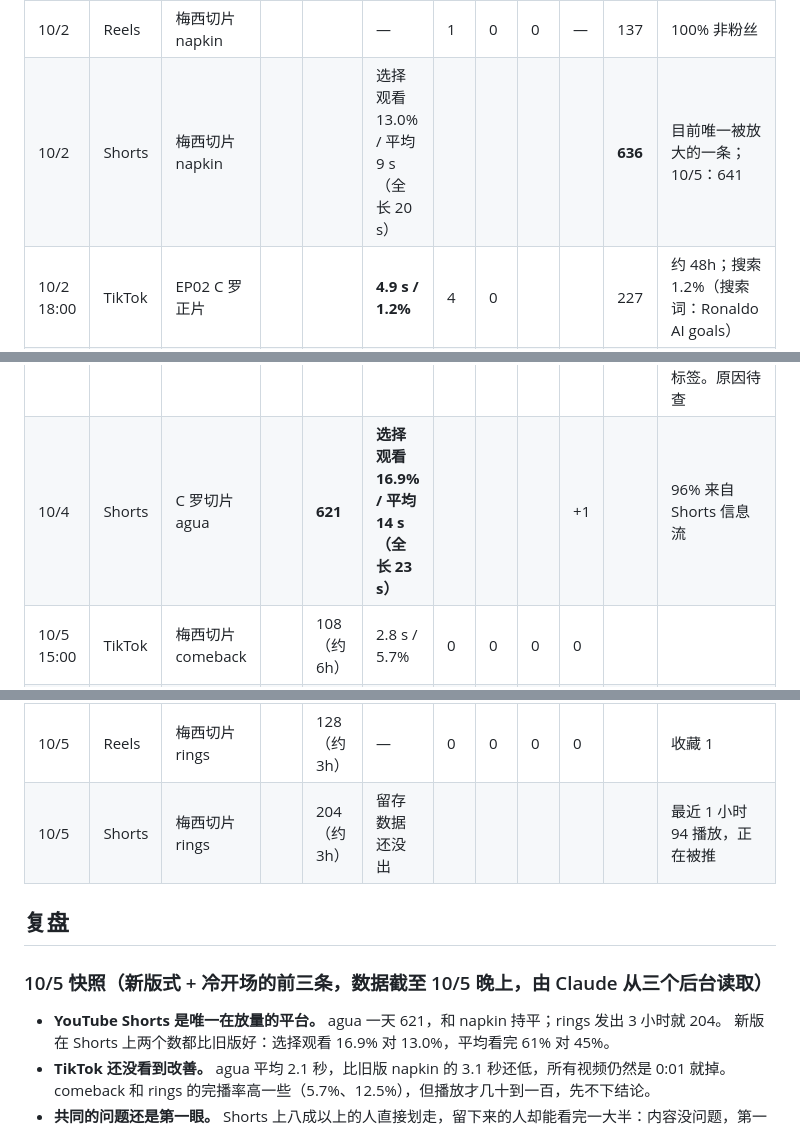
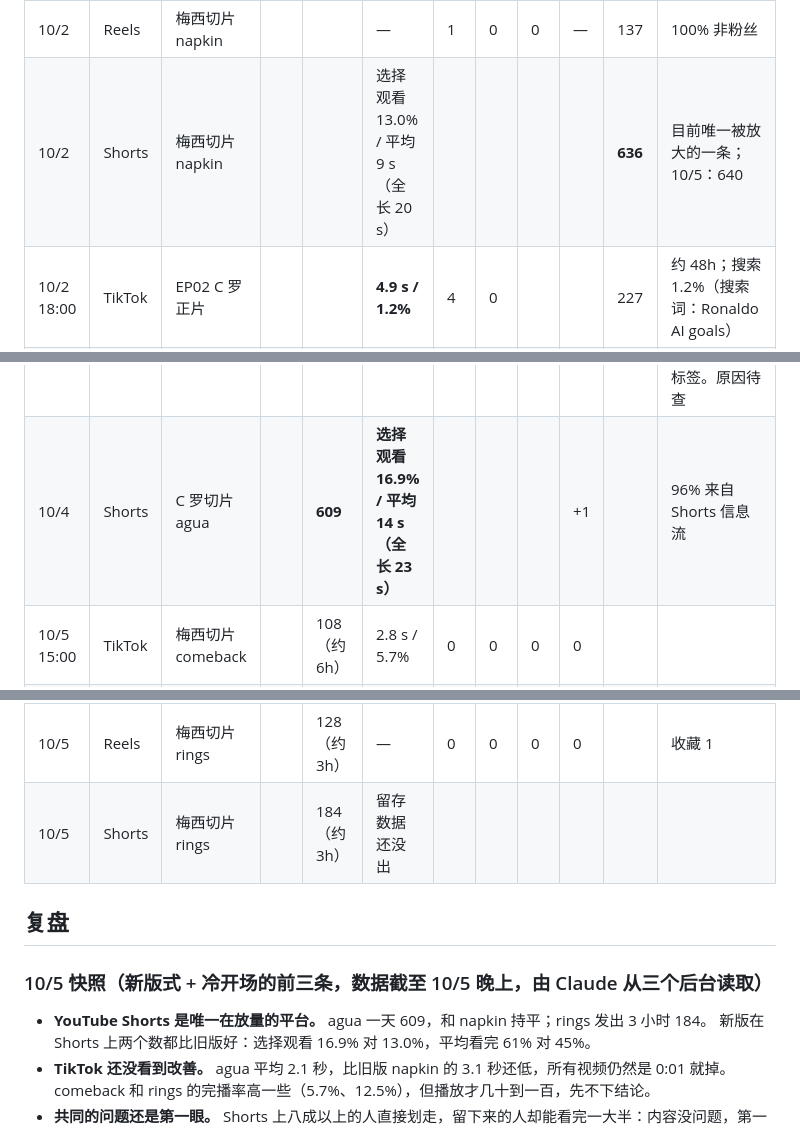
Before and after one commit to Leo309/claude-prompt-films, a Markdown page: plan/LOG.md, 3 parts joined by grey strips. Rendered like a GitHub page.

Commit message:
docs(plan): log YouTube views from the content list, not the realtime estimate

```diff
--- a/plan/LOG.md
+++ b/plan/LOG.md
@@ -13,25 +14,25 @@
 | 10/1 | Shorts | EP03 梅西正片 | | 10 | 选择观看 46.9% / 平均 16 s（全长 91 s） | | | | | 48 | 10/5：50 播放，流量全部来自频道页 |
 | 10/2 15:00 | TikTok | 梅西切片 napkin | | | **3.1 s / 1.7%** | 3 | 0 | 0 | 0 | 229 | 约 48h |
 | 10/2 | Reels | 梅西切片 napkin | | | — | 1 | 0 | 0 | — | 137 | 100% 非粉丝 |
-| 10/2 | Shorts | 梅西切片 napkin | | | 选择观看 13.0% / 平均 9 s（全长 20 s） | | | | | **636** | 目前唯一被放大的一条；10/5：641 |
+| 10/2 | Shorts | 梅西切片 napkin | | | 选择观看 13.0% / 平均 9 s（全长 20 s） | | | | | **636** | 目前唯一被放大的一条；10/5：640 |
 | 10/2 18:00 | TikTok | EP02 C 罗正片 | | | **4.9 s / 1.2%** | 4 | 0 | | | 227 | 约 48h；搜索 1.2%（搜索词：Ronaldo AI goals） |
 | 10/2 | Reels | EP02 C 罗正片 | | | — | 7 | 0 | 0 | — | 124 | 100% 非粉丝；赞率 5.6% |
 | 10/2 | Shorts | EP02 C 罗正片 | | | 选择观看 32.1% / 平均 21 s（全长 91 s） | | | | | 80 | 10/5：98，69% 来自 YouTube 搜索 |
 | 10/4 18:00 | TikTok | C 罗切片 agua（新版式 + 冷开场） | | 212 | **2.1 s / 0.9%** | 2 | 0 | 0 | 0 | | 仍然 0:01 就划走；For You 100% |
 | 10/4 | Reels | C 罗切片 agua | | **6** | — | 0 | 0 | 0 | 0 | | 其他 Reels 都在 120 以上，只有这条几乎没被推；也没打开 AI 标签。原因待查 |
-| 10/4 | Shorts | C 罗切片 agua | | **621** | **选择观看 16.9% / 平均 14 s（全长 23 s）** | | | | +1 | | 96% 来自 Shorts 信息流 |
+| 10/4 | Shorts | C 罗切片 agua | | **609** | **选择观看 16.9% / 平均 14 s（全长 23 s）** | | | | +1 | | 96% 来自 Shorts 信息流 |
 | 10/5 15:00 | TikTok | 梅西切片 comeback | | 108（约 6h） | 2.8 s / 5.7% | 0 | 0 | 0 | 0 | | |
 | 10/5 | Reels | 梅西切片 comeback | | 123（约 6h） | — | 3 | 0 | 0 | 0 | | 100% 非粉丝 |
 | 10/5 | Shorts | 梅西切片 comeback | | 84（约 6h） | 留存数据还没出 | | | | | | |
 | 10/5 18:00 | TikTok | 梅西切片 rings | | 54（约 3h） | 5.0 s / 12.5% | 2 | 0 | 0 | 0 | | 样本太小，先不下结论 |
 | 10/5 | Reels | 梅西切片 rings | | 128（约 3h） | — | 0 | 0 | 0 | 0 | | 收藏 1 |
-| 10/5 | Shorts | 梅西切片 rings | | 204（约 3h） | 留存数据还没出 | | | | | | 最近 1 小时 94 播放，正在被推 |
+| 10/5 | Shorts | 梅西切片 rings | | 184（约 3h） | 留存数据还没出 | | | | | | |
 
 ## 复盘
 
 ### 10/5 快照（新版式 + 冷开场的前三条，数据截至 10/5 晚上，由 Claude 从三个后台读取）
 
-- **YouTube Shorts 是唯一在放量的平台。** agua 一天 621，和 napkin 持平；rings 发出 3 小时就 204。
+- **YouTube Shorts 是唯一在放量的平台。** agua 一天 609，和 napkin 持平；rings 发出 3 小时 184。
   新版在 Shorts 上两个数都比旧版好：选择观看 16.9% 对 13.0%，平均看完 61% 对 45%。
 - **TikTok 还没看到改善。** agua 平均 2.1 秒，比旧版 napkin 的 3.1 秒还低，所有视频仍然是 0:01 就掉。
   comeback 和 rings 的完播率高一些（5.7%、12.5%），但播放才几十到一百，先不下结论。
```
Also changed, not shown: other parts of plan/LOG.md (+1 -0 lines).
